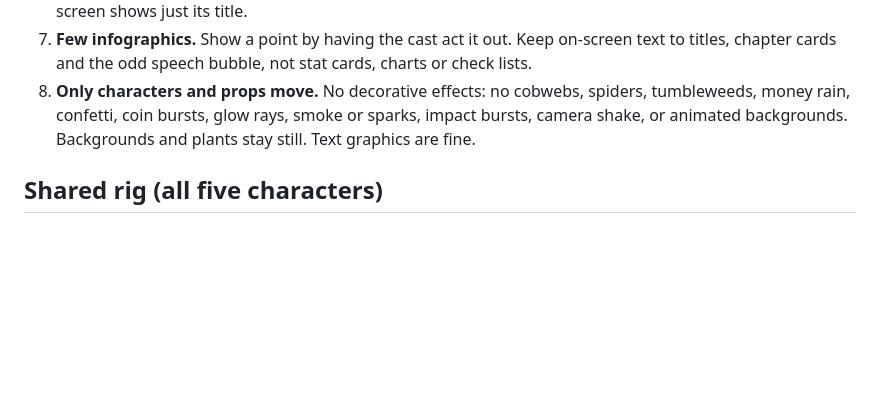
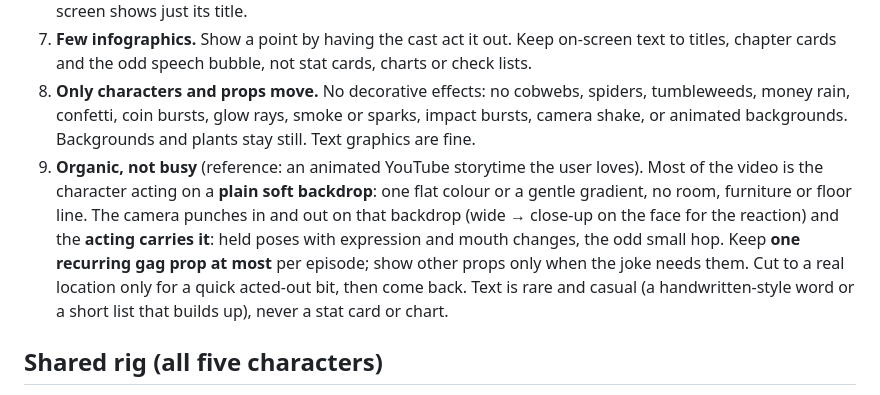
Before and after one commit to Alfajoose/ebo-teaches-money, a Markdown page: cast/CAST.md, the part around the change. Drawn GitHub-style; blank space fills up the shorter version.

Commit message:
House rule 9: organic, not busy (plain backdrop, acting first, one gag prop)
Co-Authored-By: Claude Opus 5.5 <noreply@anthropic.com>
Claude-Session: https://claude.ai/code/session_01Kn9As8DfxPWEV47cuNZdJi

```diff
--- a/cast/CAST.md
+++ b/cast/CAST.md
@@ -15,6 +15,7 @@
 6. **No lesson numbers.** Ebo never says "Lesson one: …". He goes straight to each point, and the card on screen shows just its title.
 7. **Few infographics.** Show a point by having the cast act it out. Keep on-screen text to titles, chapter cards and the odd speech bubble, not stat cards, charts or check lists.
 8. **Only characters and props move.** No decorative effects: no cobwebs, spiders, tumbleweeds, money rain, confetti, coin bursts, glow rays, smoke or sparks, impact bursts, camera shake, or animated backgrounds. Backgrounds and plants stay still. Text graphics are fine.
+9. **Organic, not busy** (reference: an animated YouTube storytime the user loves). Most of the video is the character acting on a **plain soft backdrop**: one flat colour or a gentle gradient, no room, furniture or floor line. The camera punches in and out on that backdrop (wide → close-up on the face for the reaction) and the **acting carries it**: held poses with expression and mouth changes, the odd small hop. Keep **one recurring gag prop at most** per episode; show other props only when the joke needs them. Cut to a real location only for a quick acted-out bit, then come back. Text is rare and casual (a handwritten-style word or a short list that builds up), never a stat card or chart.
 
 ## Shared rig (all five characters)
 
```
